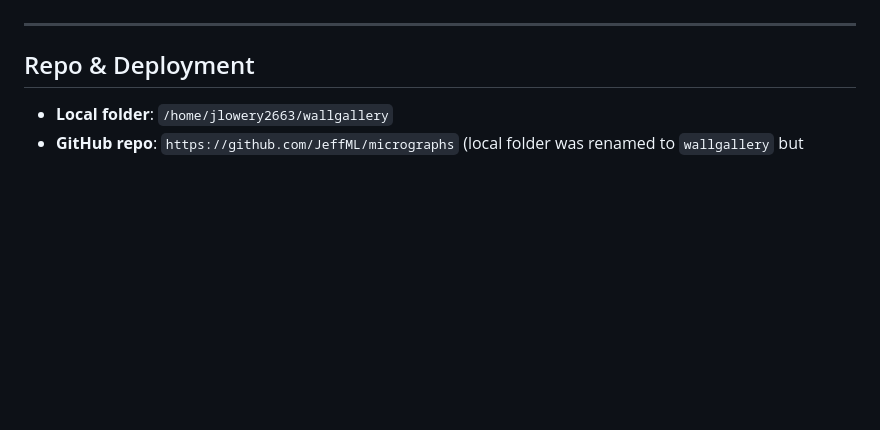
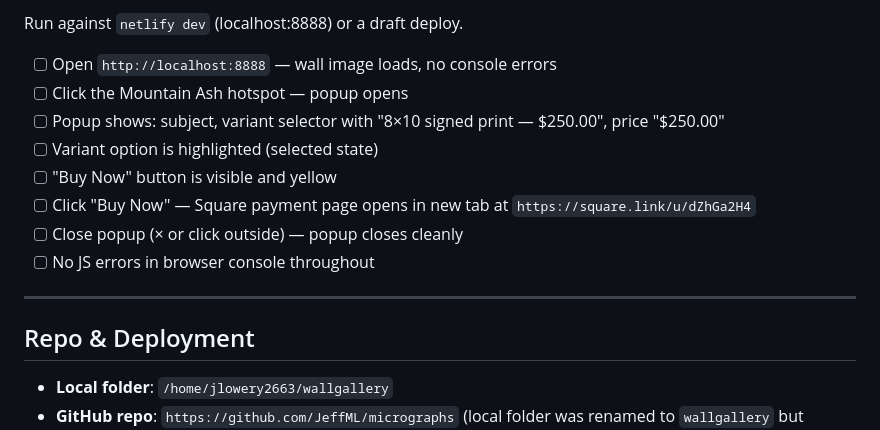
Before and after one commit to JeffML/micrographs, a Markdown page: copilot_instructions.md, the part around one of its changes. GitHub-like rendering; blank space fills up the shorter version.

```diff
--- a/copilot_instructions.md
+++ b/copilot_instructions.md
@@ -14,3 +70,13 @@ Commerce note: saleable items may originate from either `wallgallery` or `microA
+Run against `netlify dev` (localhost:8888) or a draft deploy.
+
+- [ ] Open `http://localhost:8888` — wall image loads, no console errors
+- [ ] Click the Mountain Ash hotspot — popup opens
+- [ ] Popup shows: subject, variant selector with "8×10 signed print — $250.00", price "$250.00"
+- [ ] Variant option is highlighted (selected state)
+- [ ] "Buy Now" button is visible and yellow
+- [ ] Click "Buy Now" — Square payment page opens in new tab at `https://square.link/u/dZhGa2H4`
+- [ ] Close popup (× or click outside) — popup closes cleanly
+- [ ] No JS errors in browser console throughout
 
 ---
 
```
Also changed, not shown: other parts of copilot_instructions.md (+57 -1 lines).
